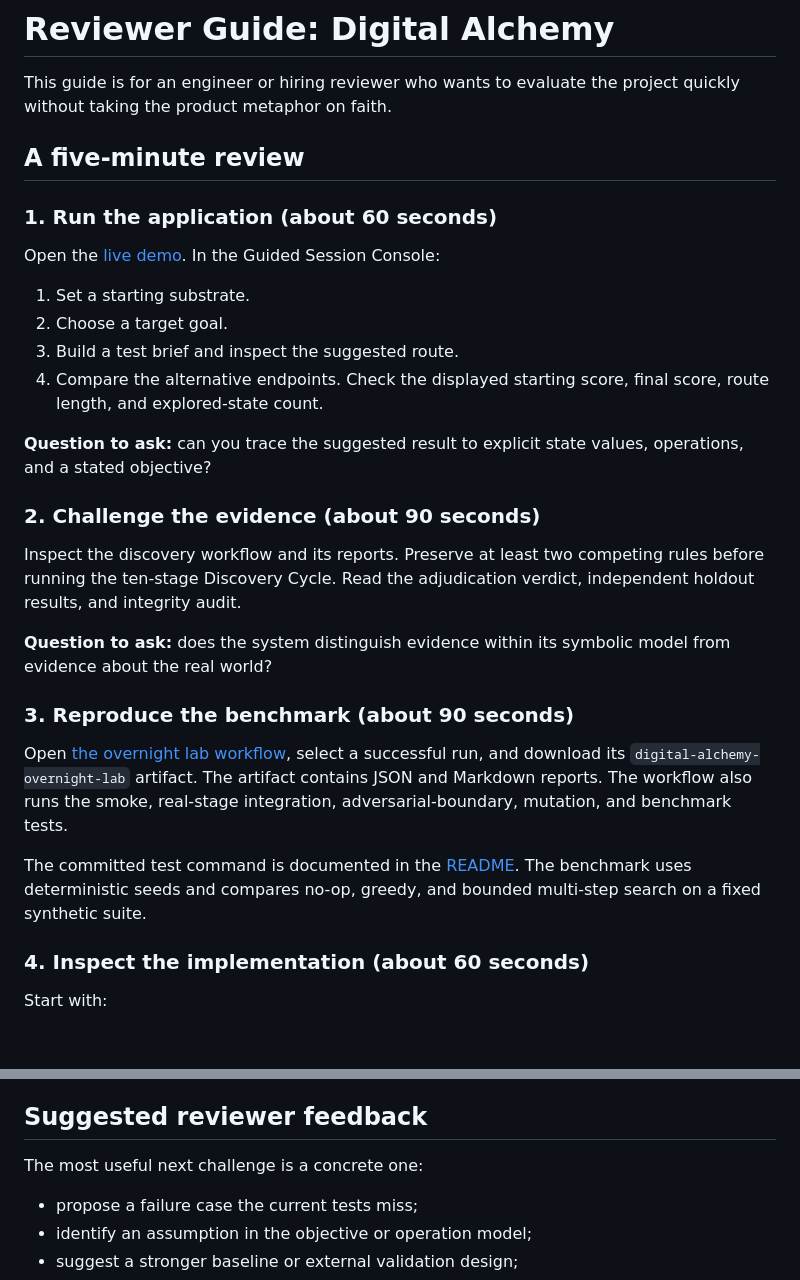
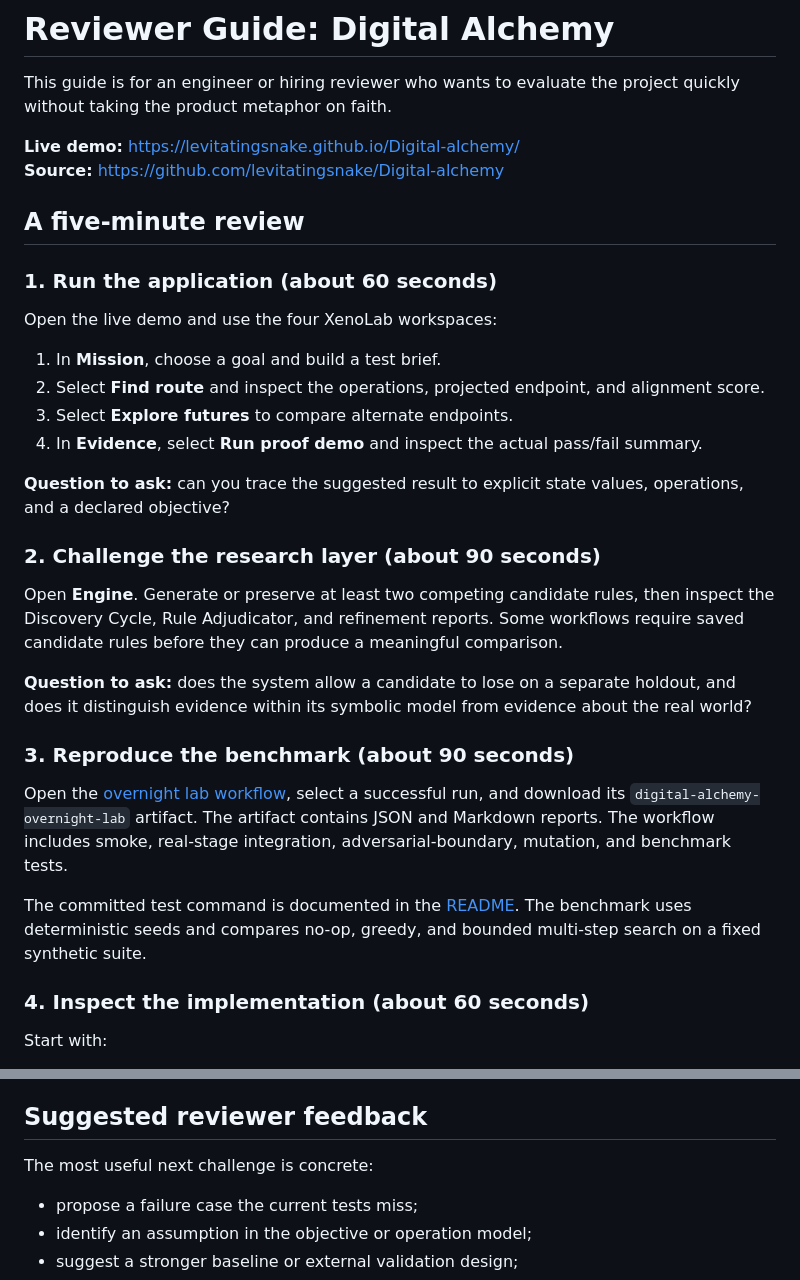
Before and after one commit to levitatingsnake/Digital-alchemy, a Markdown page: REVIEWER_GUIDE.md, 2 parts joined by grey strips. Rendered like a GitHub page; blank space fills up the shorter version.

Commit message:
Align reviewer guide with XenoLab workspace dashboard

```diff
--- a/REVIEWER_GUIDE.md
+++ b/REVIEWER_GUIDE.md
@@ -2,28 +2,36 @@
 
 This guide is for an engineer or hiring reviewer who wants to evaluate the project quickly without taking the product metaphor on faith.
 
+**Live demo:** https://levitatingsnake.github.io/Digital-alchemy/
+**Source:** https://github.com/levitatingsnake/Digital-alchemy
+
 ## A five-minute review
 
 ### 1. Run the application (about 60 seconds)
-Open the [live demo](https://levitatingsnake.github.io/Digital-alchemy/). In the Guided Session Console:
-1. Set a starting substrate.
-2. Choose a target goal.
-3. Build a test brief and inspect the suggested route.
-4. Compare the alternative endpoints. Check the displayed starting score, final score, route length, and explored-state count.
 
-**Question to ask:** can you trace the suggested result to explicit state values, operations, and a stated objective?
+Open the live demo and use the four XenoLab workspaces:
 
-### 2. Challenge the evidence (about 90 seconds)
-Inspect the discovery workflow and its reports. Preserve at least two competing rules before running the ten-stage Discovery Cycle. Read the adjudication verdict, independent holdout results, and integrity audit.
+1. In **Mission**, choose a goal and build a test brief.
+2. Select **Find route** and inspect the operations, projected endpoint, and alignment score.
+3. Select **Explore futures** to compare alternate endpoints.
+4. In **Evidence**, select **Run proof demo** and inspect the actual pass/fail summary.
 
-**Question to ask:** does the system distinguish evidence within its symbolic model from evidence about the real world?
+**Question to ask:** can you trace the suggested result to explicit state values, operations, and a declared objective?
+
+### 2. Challenge the research layer (about 90 seconds)
+
+Open **Engine**. Generate or preserve at least two competing candidate rules, then inspect the Discovery Cycle, Rule Adjudicator, and refinement reports. Some workflows require saved candidate rules before they can produce a meaningful comparison.
+
+**Question to ask:** does the system allow a candidate to lose on a separate holdout, and does it distinguish evidence within its symbolic model from evidence about the real world?
 
 ### 3. Reproduce the benchmark (about 90 seconds)
-Open [the overnight lab workflow](https://github.com/levitatingsnake/Digital-alchemy/actions/workflows/overnight-lab.yml), select a successful run, and download its `digital-alchemy-overnight-lab` artifact. The artifact contains JSON and Markdown reports. The workflow also runs the smoke, real-stage integration, adversarial-boundary, mutation, and benchmark tests.
+
+Open the [overnight lab workflow](https://github.com/levitatingsnake/Digital-alchemy/actions/workflows/overnight-lab.yml), select a successful run, and download its `digital-alchemy-overnight-lab` artifact. The artifact contains JSON and Markdown reports. The workflow includes smoke, real-stage integration, adversarial-boundary, mutation, and benchmark tests.
 
 The committed test command is documented in the [README](README.md). The benchmark uses deterministic seeds and compares no-op, greedy, and bounded multi-step search on a fixed synthetic suite.
 
 ### 4. Inspect the implementation (about 60 seconds)
+
 Start with:
 - [Architecture](ARCHITECTURE.md): component boundaries and data flow.
 - [Benchmark implementation](tests/overnight-benchmark.mjs): state generation, baselines, search, and replay checks.
@@ -45,7 +53,7 @@ This is an AI-assisted portfolio project. The owner directed the concept, produc
 
 ## Suggested reviewer feedback
 
-The most useful next challenge is a concrete one:
+The most useful next challenge is concrete:
 - propose a failure case the current tests miss;
 - identify an assumption in the objective or operation model;
 - suggest a stronger baseline or external validation design;
```
